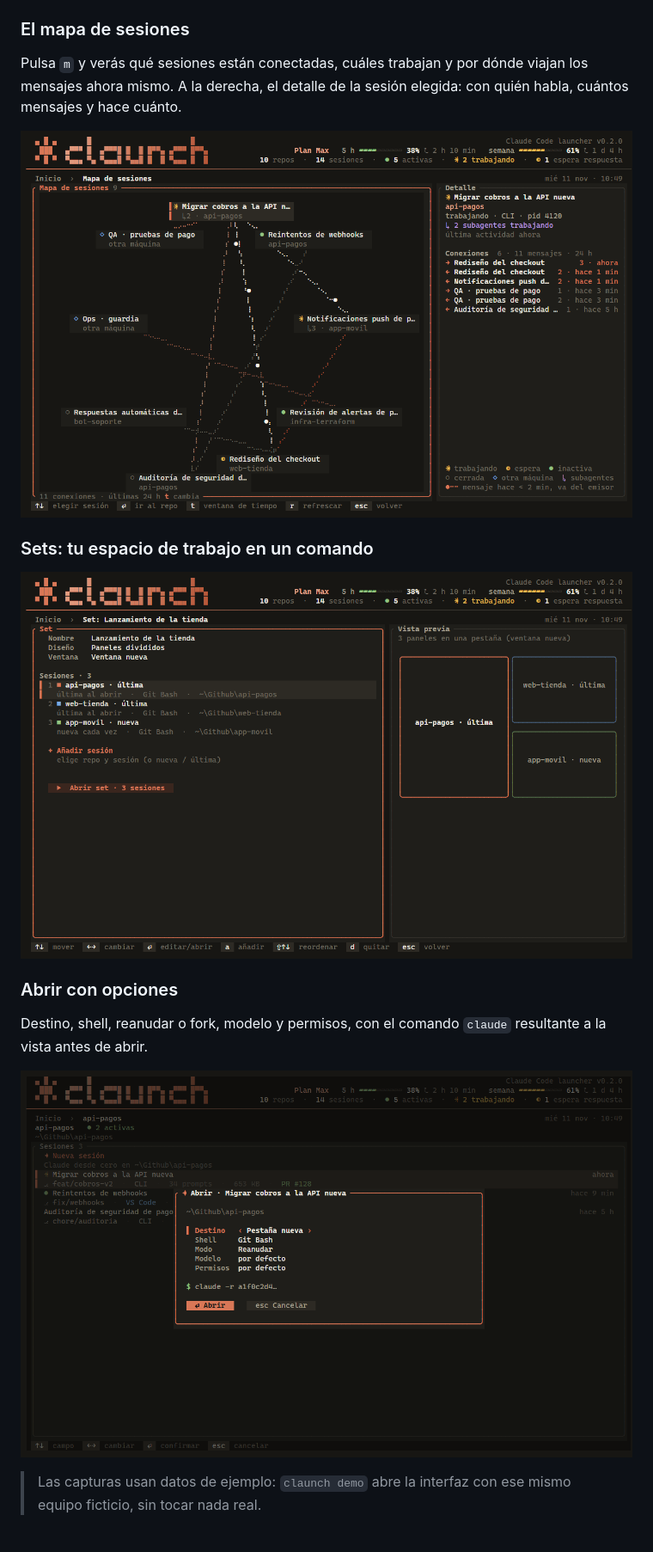
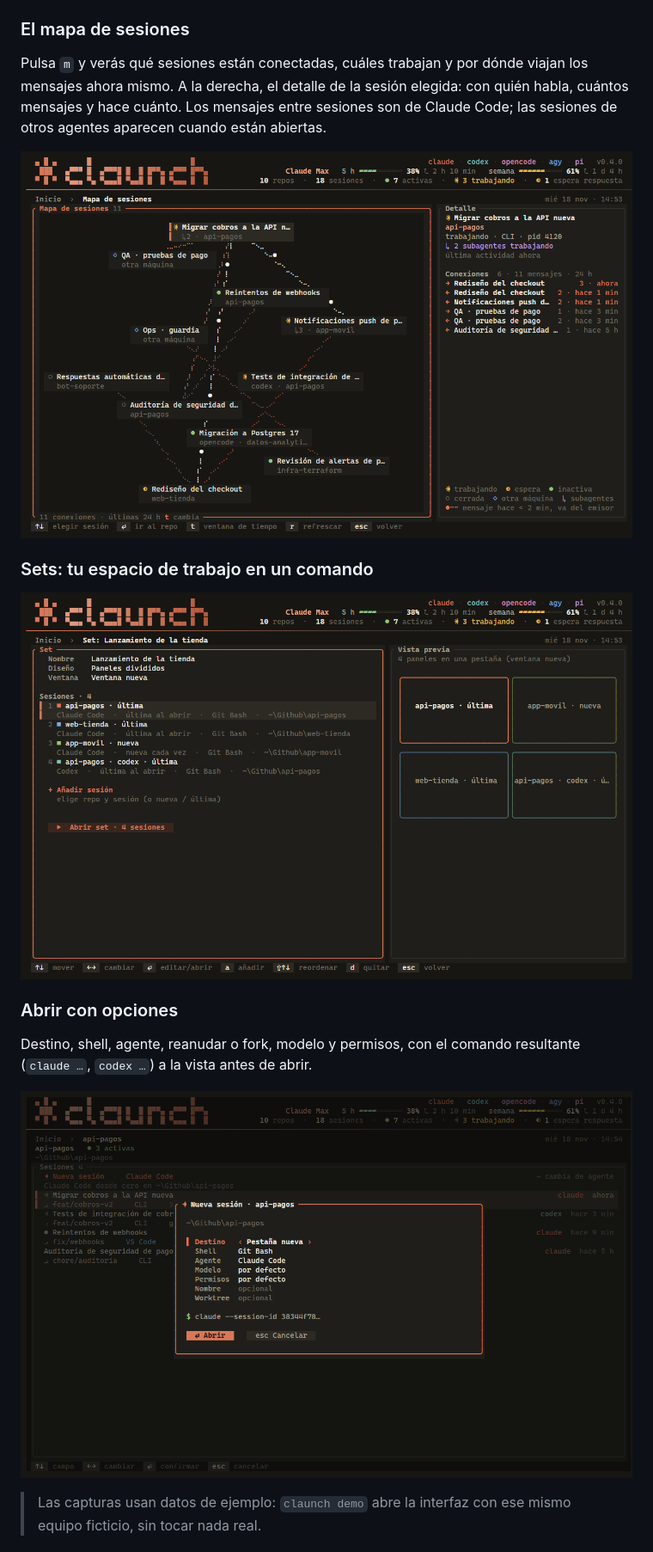
Before and after one commit to Musul/Claunch-ClaudeCLI-Launcher, a Markdown page: README.md, the part around one of its changes. Shown at 86% size. Drawn GitHub-style; pictures changed too: docs/img/map.png, docs/img/options.png, docs/img/sets.png.

```diff
--- a/README.md
+++ b/README.md
@@ -87,7 +113,8 @@ preguntas), `CLAUNCH_DRY_RUN=1` (probar sin instalar). En Linux van delante de
 
 Pulsa `m` y verás qué sesiones están conectadas, cuáles trabajan y por dónde
 viajan los mensajes ahora mismo. A la derecha, el detalle de la sesión elegida:
-con quién habla, cuántos mensajes y hace cuánto.
+con quién habla, cuántos mensajes y hace cuánto. Los mensajes entre sesiones son
+de Claude Code; las sesiones de otros agentes aparecen cuando están abiertas.
 
 ![Mapa de sesiones: fichas por sesión, conexiones y mensajes en vivo](docs/img/map.png)
 
@@ -97,8 +124,8 @@ con quién habla, cuántos mensajes y hace cuánto.
 
 ### Abrir con opciones
 
-Destino, shell, reanudar o fork, modelo y permisos, con el comando `claude`
-resultante a la vista antes de abrir.
+Destino, shell, agente, reanudar o fork, modelo y permisos, con el comando
+resultante (`claude …`, `codex …`) a la vista antes de abrir.
 
 ![Modal de opciones al abrir una sesión](docs/img/options.png)
 
```
Also changed, not shown: other parts of README.md (+123 -57 lines), docs/agentes.md (added, +159 -0 lines), docs/img/home.png.
